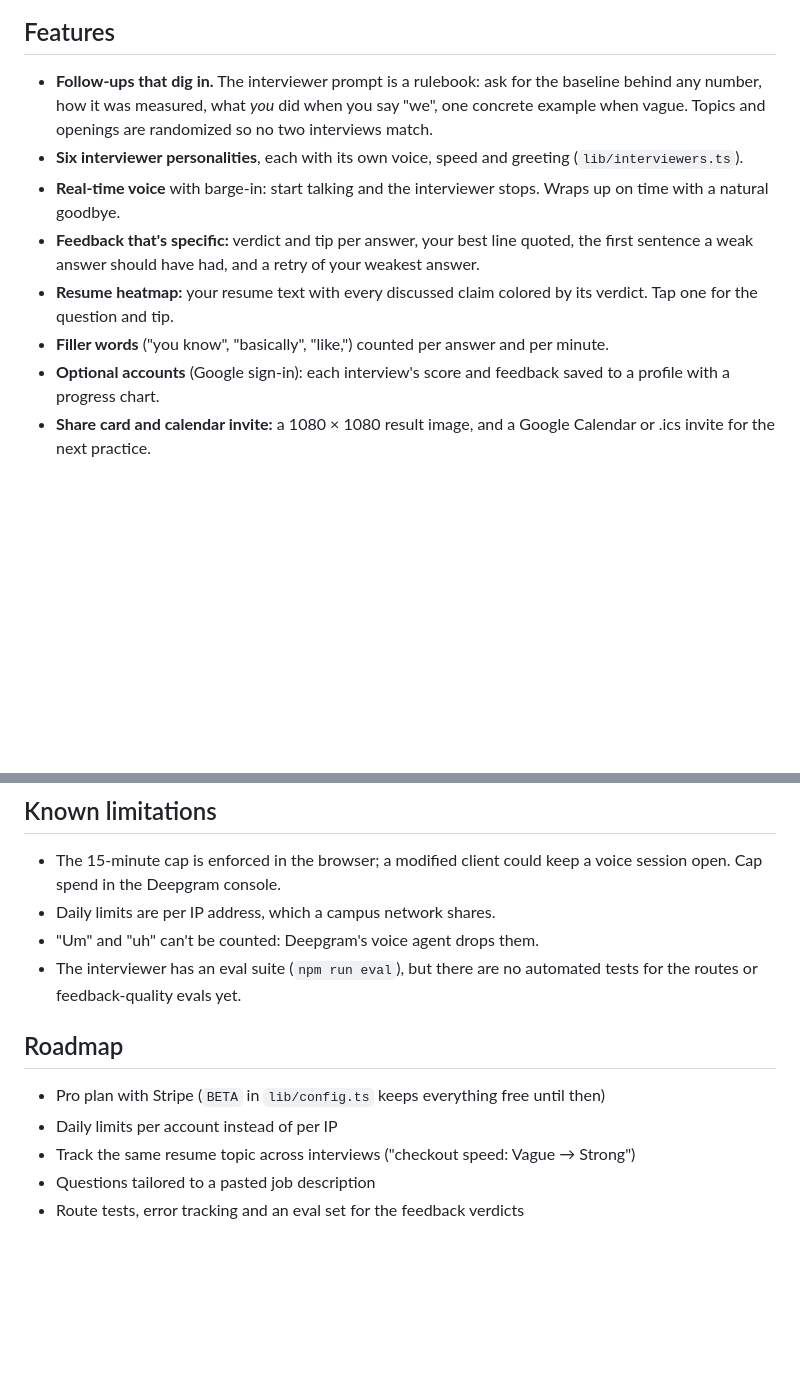
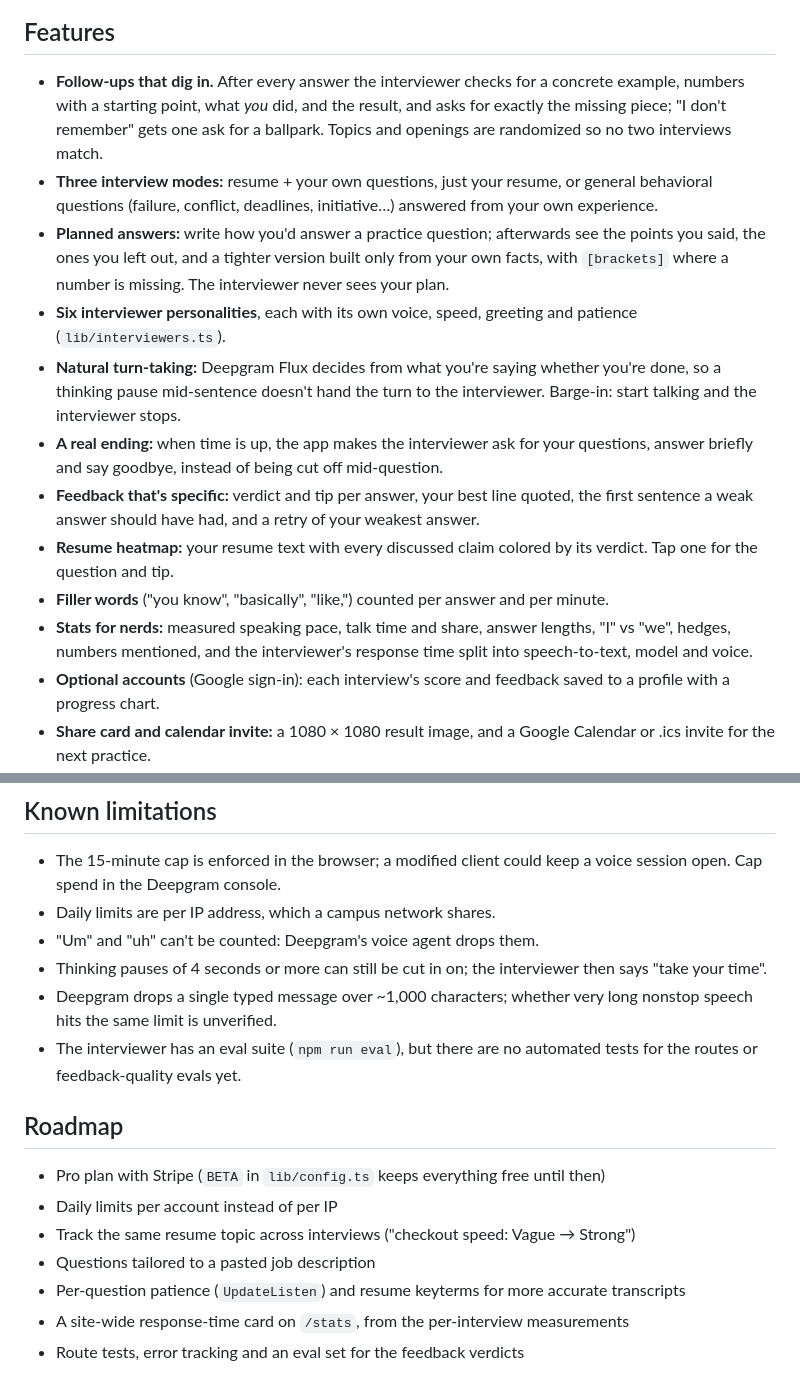
Before and after one commit to devanshkhandelwal/talkaboutyourresume, a Markdown page: README.md, 2 parts joined by grey strips. GitHub-like rendering; blank space fills up the shorter version.

```diff
--- a/README.md
+++ b/README.md
@@ -26,12 +26,16 @@
 
 ## Features
 
-- **Follow-ups that dig in.** The interviewer prompt is a rulebook: ask for the baseline behind any number, how it was measured, what *you* did when you say "we", one concrete example when vague. Topics and openings are randomized so no two interviews match.
-- **Six interviewer personalities**, each with its own voice, speed and greeting (`lib/interviewers.ts`).
-- **Real-time voice** with barge-in: start talking and the interviewer stops. Wraps up on time with a natural goodbye.
+- **Follow-ups that dig in.** After every answer the interviewer checks for a concrete example, numbers with a starting point, what *you* did, and the result, and asks for exactly the missing piece; "I don't remember" gets one ask for a ballpark. Topics and openings are randomized so no two interviews match.
+- **Three interview modes:** resume + your own questions, just your resume, or general behavioral questions (failure, conflict, deadlines, initiative…) answered from your own experience.
+- **Planned answers:** write how you'd answer a practice question; afterwards see the points you said, the ones you left out, and a tighter version built only from your own facts, with `[brackets]` where a number is missing. The interviewer never sees your plan.
+- **Six interviewer personalities**, each with its own voice, speed, greeting and patience (`lib/interviewers.ts`).
+- **Natural turn-taking:** Deepgram Flux decides from what you're saying whether you're done, so a thinking pause mid-sentence doesn't hand the turn to the interviewer. Barge-in: start talking and the interviewer stops.
+- **A real ending:** when time is up, the app makes the interviewer ask for your questions, answer briefly and say goodbye, instead of being cut off mid-question.
 - **Feedback that's specific:** verdict and tip per answer, your best line quoted, the first sentence a weak answer should have had, and a retry of your weakest answer.
 - **Resume heatmap:** your resume text with every discussed claim colored by its verdict. Tap one for the question and tip.
 - **Filler words** ("you know", "basically", "like,") counted per answer and per minute.
+- **Stats for nerds:** measured speaking pace, talk time and share, answer lengths, "I" vs "we", hedges, numbers mentioned, and the interviewer's response time split into speech-to-text, model and voice.
 - **Optional accounts** (Google sign-in): each interview's score and feedback saved to a profile with a progress chart.
 - **Share card and calendar invite:** a 1080 × 1080 result image, and a Google Calendar or .ics invite for the next practice.
 - **Live cost:** what each interview costs in voice minutes and Claude tokens.
@@ -166,6 +198,8 @@ Deepgram's Voice Agent is about **$0.075 a minute**, which includes the intervie
 - The 15-minute cap is enforced in the browser; a modified client could keep a voice session open. Cap spend in the Deepgram console.
 - Daily limits are per IP address, which a campus network shares.
 - "Um" and "uh" can't be counted: Deepgram's voice agent drops them.
+- Thinking pauses of 4 seconds or more can still be cut in on; the interviewer then says "take your time".
+- Deepgram drops a single typed message over ~1,000 characters; whether very long nonstop speech hits the same limit is unverified.
 - The interviewer has an eval suite (`npm run eval`), but there are no automated tests for the routes or feedback-quality evals yet.
 
 ## Roadmap
@@ -174,4 +208,6 @@ Deepgram's Voice Agent is about **$0.075 a minute**, which includes the intervie
 - Daily limits per account instead of per IP
 - Track the same resume topic across interviews ("checkout speed: Vague → Strong")
 - Questions tailored to a pasted job description
+- Per-question patience (`UpdateListen`) and resume keyterms for more accurate transcripts
+- A site-wide response-time card on `/stats`, from the per-interview measurements
 - Route tests, error tracking and an eval set for the feedback verdicts
```
Also changed, not shown: other parts of README.md (+43 -15 lines), docs/screenshots/setup.png.
